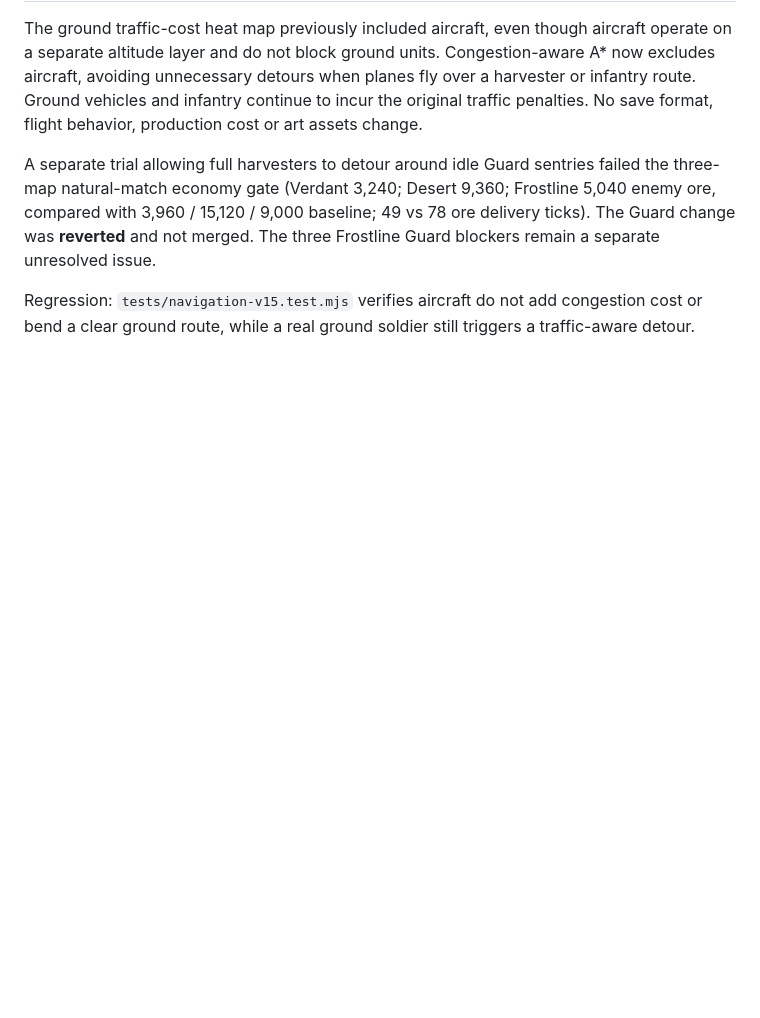
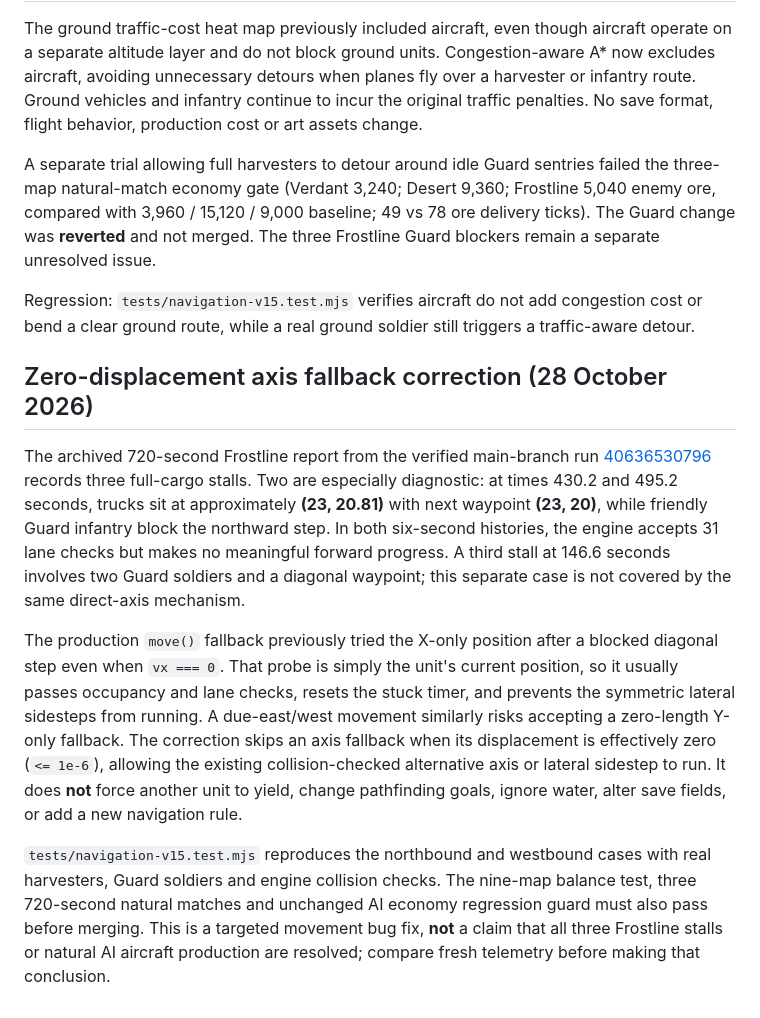
Before and after one commit to shukritobi/chrono-dominion, a Markdown page: docs/AI-HARVESTER-TELEMETRY.md, the part around the change. GitHub-like rendering; blank space fills up the shorter version.

Commit message:
docs: identify zero-axis harvester stall mechanism and verification limits

```diff
--- a/docs/AI-HARVESTER-TELEMETRY.md
+++ b/docs/AI-HARVESTER-TELEMETRY.md
@@ -220,3 +220,34 @@ The three Frostline Guard blockers remain a separate unresolved issue.
 Regression: `tests/navigation-v15.test.mjs` verifies aircraft do not add
 congestion cost or bend a clear ground route, while a real ground soldier
 still triggers a traffic-aware detour.
+
+## Zero-displacement axis fallback correction (28 October 2026)
+
+The archived 720-second Frostline report from the verified main-branch run
+[40636530796](https://github.com/shukritobi/chrono-dominion/actions/runs/40636530796)
+records three full-cargo stalls. Two are especially diagnostic: at times
+430.2 and 495.2 seconds, trucks sit at approximately **(23, 20.81)** with
+next waypoint **(23, 20)**, while friendly Guard infantry block the northward
+step. In both six-second histories, the engine accepts 31 lane checks but
+makes no meaningful forward progress. A third stall at 146.6 seconds involves
+two Guard soldiers and a diagonal waypoint; this separate case is not covered
+by the same direct-axis mechanism.
+
+The production `move()` fallback previously tried the X-only position after
+a blocked diagonal step even when `vx === 0`. That probe is simply the
+unit's current position, so it usually passes occupancy and lane checks,
+resets the stuck timer, and prevents the symmetric lateral sidesteps from
+running. A due-east/west movement similarly risks accepting a zero-length
+Y-only fallback. The correction skips an axis fallback when its displacement
+is effectively zero (`<= 1e-6`), allowing the existing collision-checked
+alternative axis or lateral sidestep to run. It does **not** force another
+unit to yield, change pathfinding goals, ignore water, alter save fields, or
+add a new navigation rule.
+
+`tests/navigation-v15.test.mjs` reproduces the northbound and westbound
+cases with real harvesters, Guard soldiers and engine collision checks. The
+nine-map balance test, three 720-second natural matches and unchanged AI
+economy regression guard must also pass before merging. This is a targeted
+movement bug fix, **not** a claim that all three Frostline stalls or natural
+AI aircraft production are resolved; compare fresh telemetry before making
+that conclusion.
```
